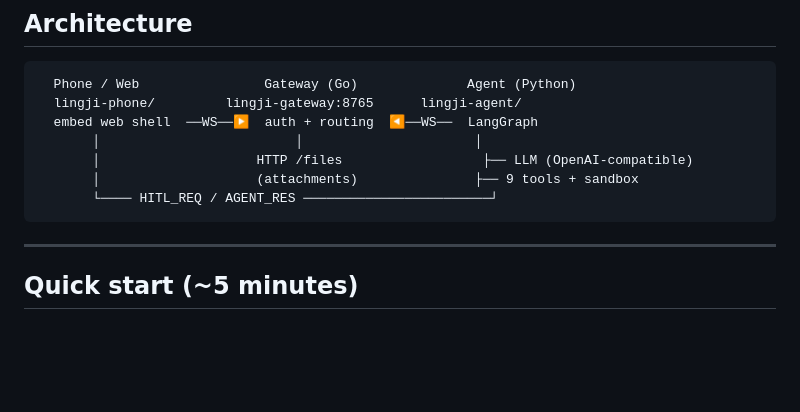
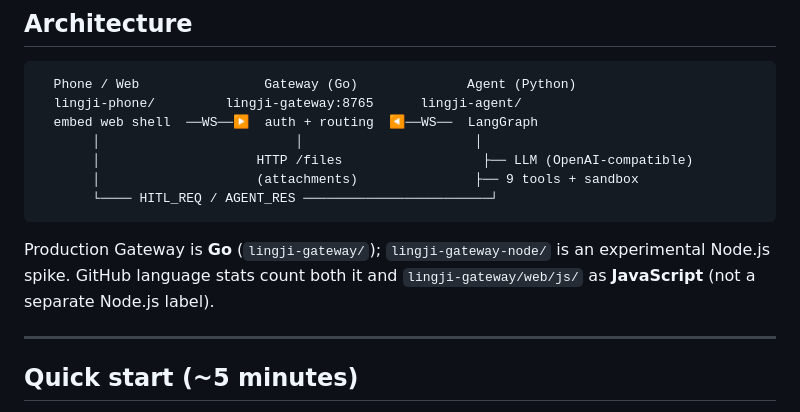
Before and after one commit to AUrlius/lingji-zero, a Markdown page: README.md, the part around the change. Drawn GitHub-style; blank space fills up the shorter version.

Commit message:
docs: clarify Go Gateway vs Node spike in README
Co-authored-by: Cursor <cursoragent@cursor.com>

````diff
--- a/README.md
+++ b/README.md
@@ -51,6 +51,8 @@ Extend via PR: [examples/custom_tool/](examples/custom_tool/) · [CONTRIBUTING.m
        │                    (attachments)               ├── 9 tools + sandbox
        └──── HITL_REQ / AGENT_RES ────────────────────────┘
 ```
+
+Production Gateway is **Go** (`lingji-gateway/`); `lingji-gateway-node/` is an experimental Node.js spike. GitHub language stats count both it and `lingji-gateway/web/js/` as **JavaScript** (not a separate Node.js label).
 
 ---
 
````
Also changed, not shown: README_zh.md (+2 -0 lines).
